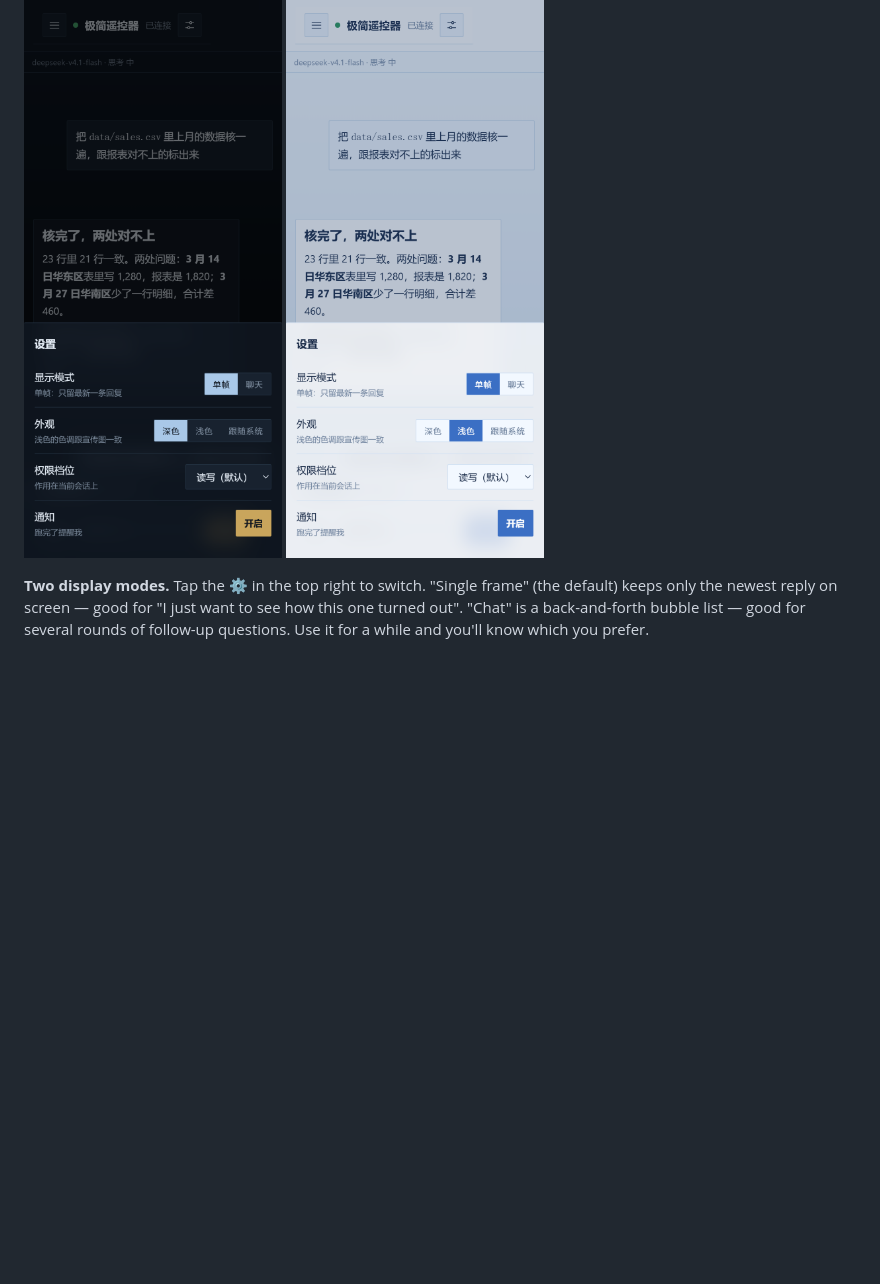
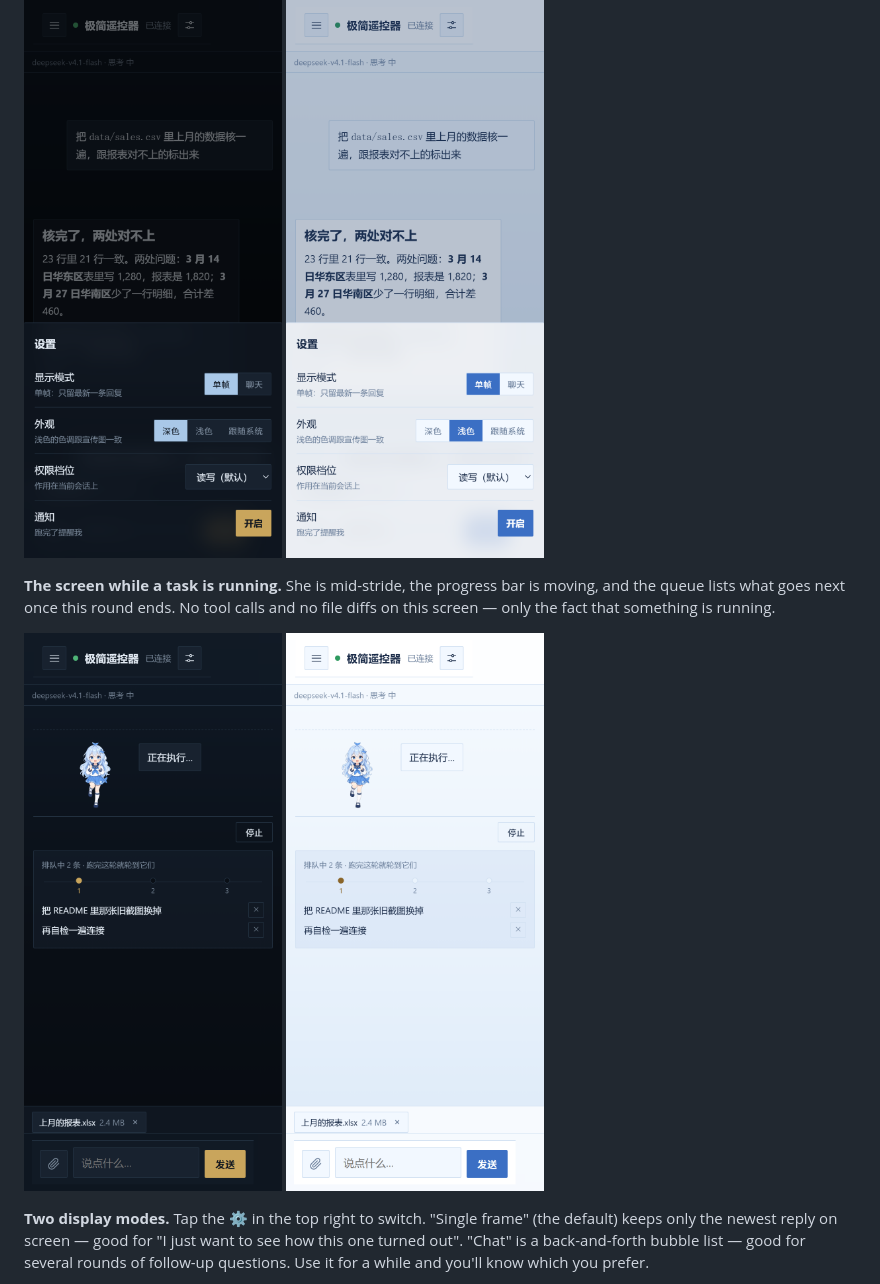
Before and after one commit to xingzhen199186/dsh-mini-remote, a Markdown page: README.en.md, the part around the change. GitHub-like rendering; pictures changed too: docs/running-dark.png (added), docs/running-light.png (added); blank space fills up the shorter version.

```diff
--- a/README.en.md
+++ b/README.en.md
@@ -133,6 +133,10 @@ Open the link and that's the whole interface: one input box, and the latest repl
 
 <img width="290" alt="Settings (dark): display mode and appearance" src="https://raw.githubusercontent.com/xingzhen199186/dsh-mini-remote/main/docs/settings-dark.png" /> <img width="290" alt="Settings (light): the selected states and the primary button turn royal blue too" src="https://raw.githubusercontent.com/xingzhen199186/dsh-mini-remote/main/docs/settings-light.png" />
 
+**The screen while a task is running.** She is mid-stride, the progress bar is moving, and the queue lists what goes next once this round ends. No tool calls and no file diffs on this screen — only the fact that something is running.
+
+<img width="290" alt="Running (dark): the whale girl mid-stride, the progress bar moving, two instructions queued" src="https://raw.githubusercontent.com/xingzhen199186/dsh-mini-remote/main/docs/running-dark.png" /> <img width="290" alt="Running (light): the same screen, with the primary button in royal blue and the current step dot in dark gold" src="https://raw.githubusercontent.com/xingzhen199186/dsh-mini-remote/main/docs/running-light.png" />
+
 **Two display modes.** Tap the ⚙ in the top right to switch. "Single frame" (the default) keeps only the newest reply on screen — good for "I just want to see how this one turned out". "Chat" is a back-and-forth bubble list — good for several rounds of follow-up questions. Use it for a while and you'll know which you prefer.
 
 **Open a session and you see what was said in it before.** Switch to a session that has existed for a while and Chat mode lists every earlier round (the instructions you sent, the conclusion of each round); Single frame shows only the last conclusion. **Very large sessions show only the most recent stretch**: reading one of those in full — tens of thousands of events — would drag the DSH process on your computer down, so the plugin reads just the tail and says so at the top ("this is not everything, only the most recent stretch"). That line is not boilerplate; it is the truth.
```
Also changed, not shown: README.md (+4 -0 lines).
